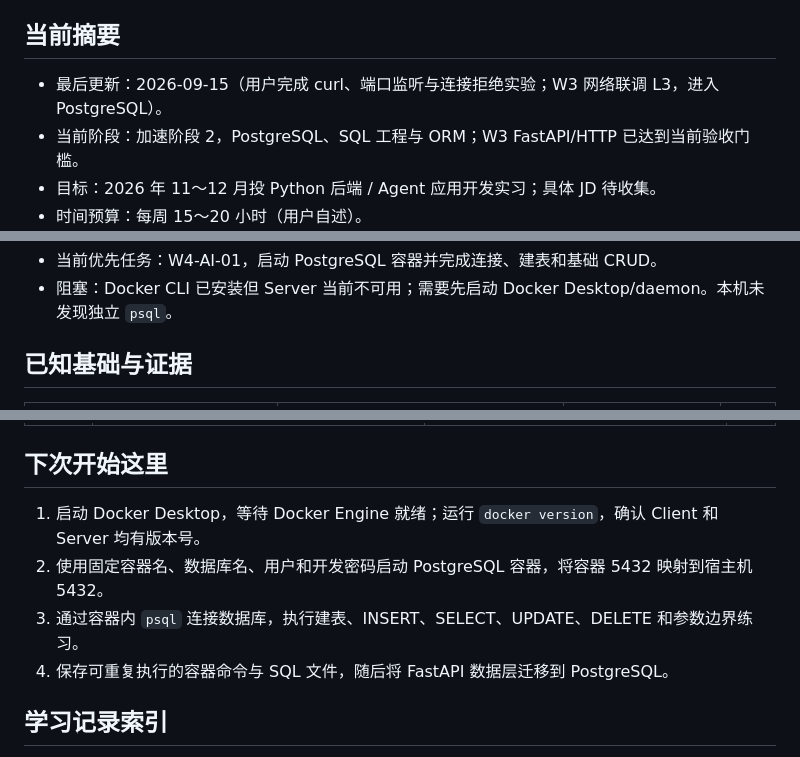
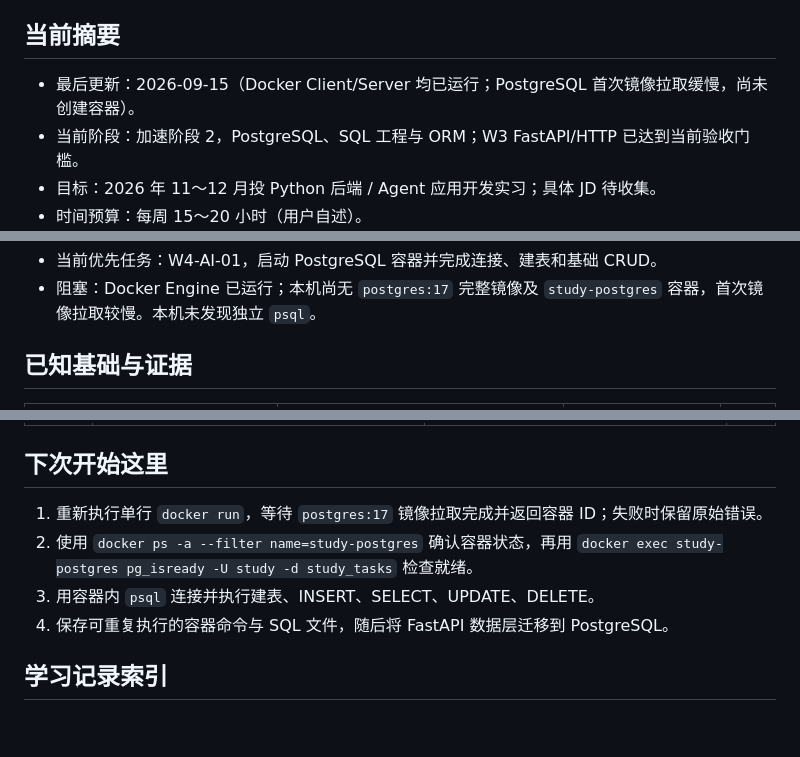
Before and after one commit to 4yeo-1114/study_tasks_assistant, a Markdown page: 学习进度.md, 3 parts joined by grey strips. Rendered like a GitHub page; blank space fills up the shorter version.

Commit message:
docs(w4): track postgres image pull

```diff
--- a/学习进度.md
+++ b/学习进度.md
@@ -4,7 +4,7 @@
 
 ## 当前摘要
 
-- 最后更新：2026-09-15（用户完成 curl、端口监听与连接拒绝实验；W3 网络联调 L3，进入 PostgreSQL）。
+- 最后更新：2026-09-15（Docker Client/Server 均已运行；PostgreSQL 首次镜像拉取缓慢，尚未创建容器）。
 - 当前阶段：加速阶段 2，PostgreSQL、SQL 工程与 ORM；W3 FastAPI/HTTP 已达到当前验收门槛。
 - 目标：2026 年 11～12 月投 Python 后端 / Agent 应用开发实习；具体 JD 待收集。
 - 时间预算：每周 15～20 小时（用户自述）。
@@ -15,5 +15,5 @@
 - 当前优先任务：W4-AI-01，启动 PostgreSQL 容器并完成连接、建表和基础 CRUD。
-- 阻塞：Docker CLI 已安装但 Server 当前不可用；需要先启动 Docker Desktop/daemon。本机未发现独立 `psql`。
+- 阻塞：Docker Engine 已运行；本机尚无 `postgres:17` 完整镜像及 `study-postgres` 容器，首次镜像拉取较慢。本机未发现独立 `psql`。
 
 ## 已知基础与证据
 
@@ -98,9 +98,9 @@
 
 ## 下次开始这里
 
-1. 启动 Docker Desktop，等待 Docker Engine 就绪；运行 `docker version`，确认 Client 和 Server 均有版本号。
-2. 使用固定容器名、数据库名、用户和开发密码启动 PostgreSQL 容器，将容器 5432 映射到宿主机 5432。
-3. 通过容器内 `psql` 连接数据库，执行建表、INSERT、SELECT、UPDATE、DELETE 和参数边界练习。
+1. 重新执行单行 `docker run`，等待 `postgres:17` 镜像拉取完成并返回容器 ID；失败时保留原始错误。
+2. 使用 `docker ps -a --filter name=study-postgres` 确认容器状态，再用 `docker exec study-postgres pg_isready -U study -d study_tasks` 检查就绪。
+3. 用容器内 `psql` 连接并执行建表、INSERT、SELECT、UPDATE、DELETE。
 4. 保存可重复执行的容器命令与 SQL 文件，随后将 FastAPI 数据层迁移到 PostgreSQL。
 
 ## 学习记录索引
```
Also changed, not shown: other parts of 学习进度.md (+4 -3 lines), 学习记录/2026-09-15-02.md (added, +25 -0 lines).
